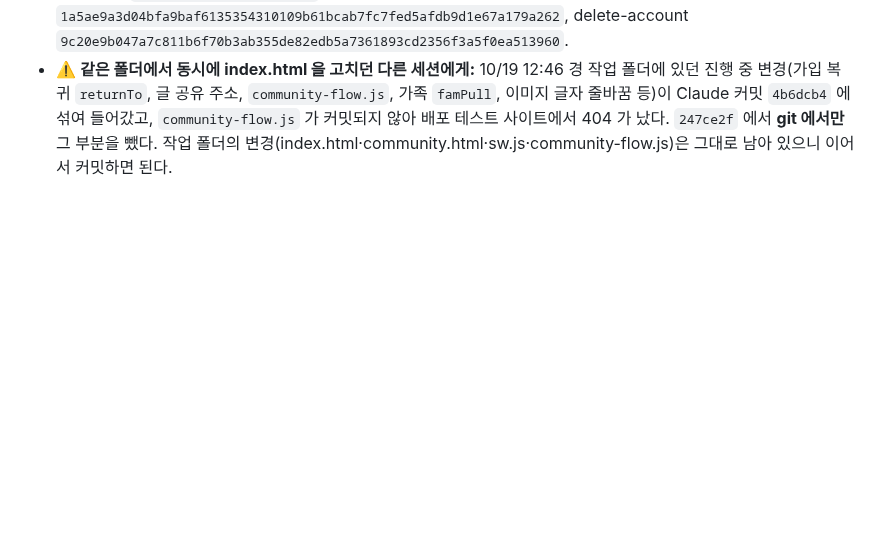
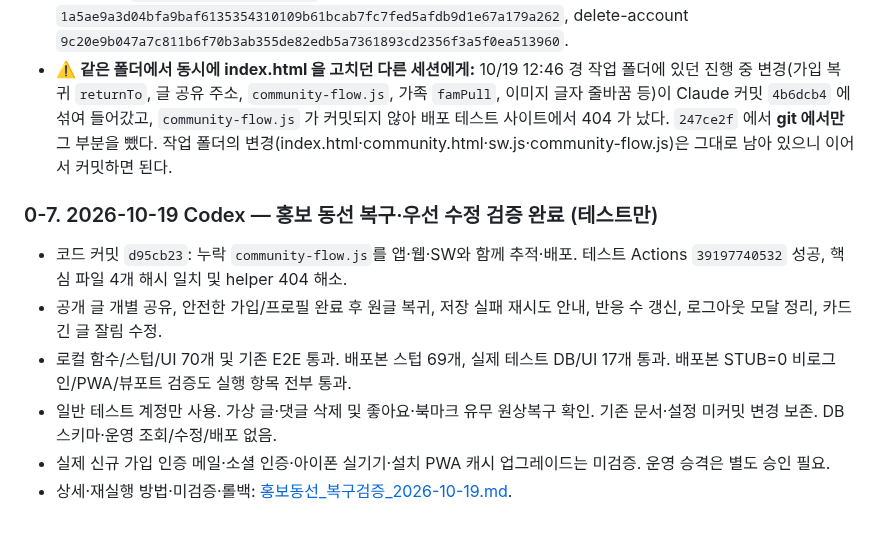
Before and after one commit to adultryun188-lang/dadamom-test, a Markdown page: docs/인수인계_2026-10-16.md, the part around the change. Rendered like a GitHub page; blank space fills up the shorter version.

```diff
--- a/docs/인수인계_2026-10-16.md
+++ b/docs/인수인계_2026-10-16.md
@@ -131,3 +131,12 @@ Claude 사용량이 바닥나 Codex 가 이어받습니다. **먼저 `CLAUDE.md`
 - 가족 공유 공지문 초안: `docs/가족공유_재설계/공지문_초안.md` (게시 안 함).
 - **운영 반영 완료 10/19** (`dadamom-app` `b1b49a0`, 라이브 sha256 일치, 넘침 검사 통과): 패치 `p14/p2.patch`(홈 머리·관리자 표) + `p14/delete-account.html`. 운영 예상 sha256(LF) index `1a5ae9a3d04bfa9baf6135354310109b61bcab7fc7fed5afdb9d1e67a179a262`, delete-account `9c20e9b047a7c811b6f70b3ab355de82edb5a7361893cd2356f3a5f0ea513960`.
 - ⚠️ **같은 폴더에서 동시에 index.html 을 고치던 다른 세션에게:** 10/19 12:46 경 작업 폴더에 있던 진행 중 변경(가입 복귀 `returnTo`, 글 공유 주소, `community-flow.js`, 가족 `famPull`, 이미지 글자 줄바꿈 등)이 Claude 커밋 `4b6dcb4` 에 섞여 들어갔고, `community-flow.js` 가 커밋되지 않아 배포 테스트 사이트에서 404 가 났다. `247ce2f` 에서 **git 에서만** 그 부분을 뺐다. 작업 폴더의 변경(index.html·community.html·sw.js·community-flow.js)은 그대로 남아 있으니 이어서 커밋하면 된다.
+
+### 0-7. 2026-10-19 Codex — 홍보 동선 복구·우선 수정 검증 완료 (테스트만)
+
+- 코드 커밋 `d95cb23`: 누락 `community-flow.js`를 앱·웹·SW와 함께 추적·배포. 테스트 Actions `39197740532` 성공, 핵심 파일 4개 해시 일치 및 helper 404 해소.
+- 공개 글 개별 공유, 안전한 가입/프로필 완료 후 원글 복귀, 저장 실패 재시도 안내, 반응 수 갱신, 로그아웃 모달 정리, 카드 긴 글 잘림 수정.
+- 로컬 함수/스텁/UI 70개 및 기존 E2E 통과. 배포본 스텁 69개, 실제 테스트 DB/UI 17개 통과. 배포본 STUB=0 비로그인/PWA/뷰포트 검증도 실행 항목 전부 통과.
+- 일반 테스트 계정만 사용. 가상 글·댓글 삭제 및 좋아요·북마크 유무 원상복구 확인. 기존 문서·설정 미커밋 변경 보존. DB 스키마·운영 조회/수정/배포 없음.
+- 실제 신규 가입 인증 메일·소셜 인증·아이폰 실기기·설치 PWA 캐시 업그레이드는 미검증. 운영 승격은 별도 승인 필요.
+- 상세·재실행 방법·미검증·롤백: [홍보동선_복구검증_2026-10-19.md](./홍보동선_복구검증_2026-10-19.md).
```
Also changed, not shown: docs/홍보동선_복구검증_2026-10-19.md (+21 -3 lines).
